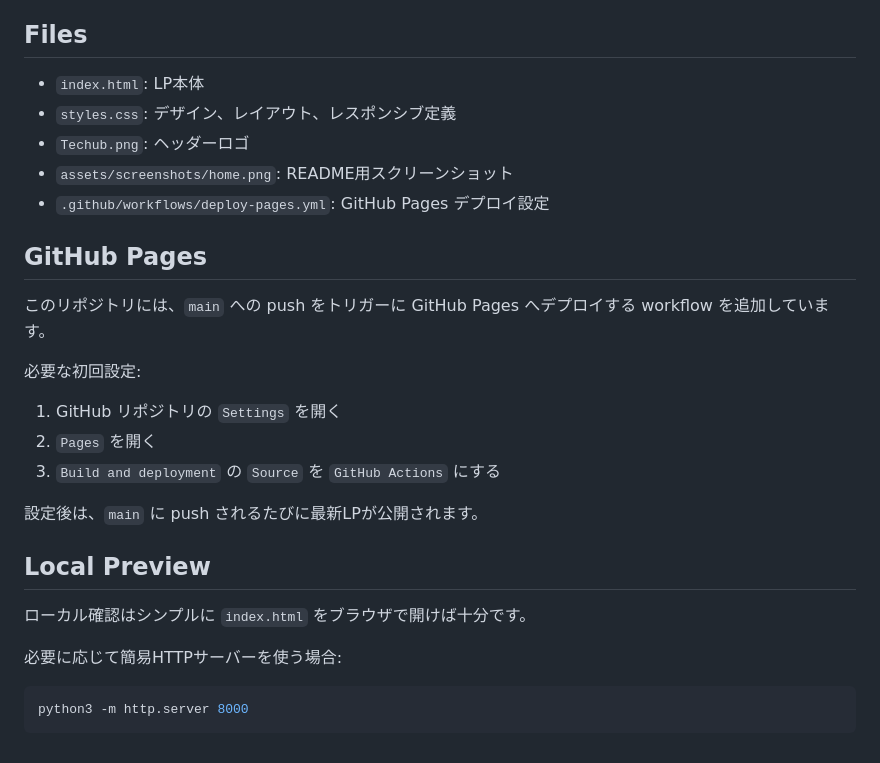
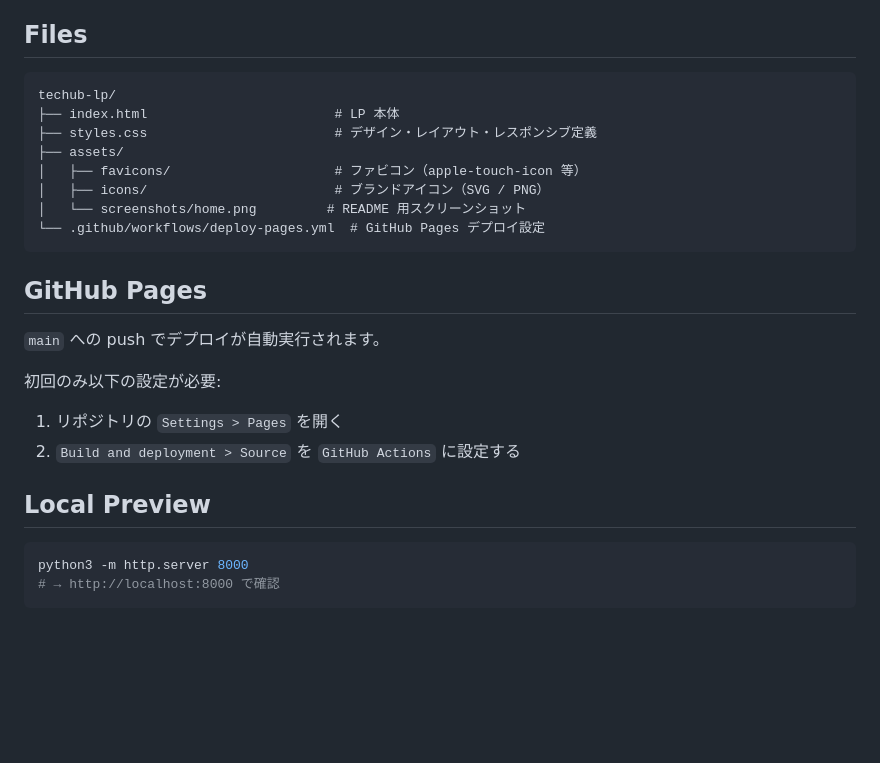
Before and after one commit to techub-organization/techub-lp, a Markdown page: README.md, the part around the change printed below. Drawn GitHub-style; blank space fills up the shorter version.

````diff
--- a/README.md
+++ b/README.md
@@ -38,30 +48,29 @@ Tech Hub 開発部のランディングページです。
 
 ## Files
 
-- `index.html`: LP本体
-- `styles.css`: デザイン、レイアウト、レスポンシブ定義
-- `Techub.png`: ヘッダーロゴ
-- `assets/screenshots/home.png`: README用スクリーンショット
-- `.github/workflows/deploy-pages.yml`: GitHub Pages デプロイ設定
+```
+techub-lp/
+├── index.html                        # LP 本体
+├── styles.css                        # デザイン・レイアウト・レスポンシブ定義
+├── assets/
+│   ├── favicons/                     # ファビコン（apple-touch-icon 等）
+│   ├── icons/                        # ブランドアイコン（SVG / PNG）
+│   └── screenshots/home.png         # README 用スクリーンショット
+└── .github/workflows/deploy-pages.yml  # GitHub Pages デプロイ設定
+```
 
 ## GitHub Pages
 
-このリポジトリには、`main` への push をトリガーに GitHub Pages へデプロイする workflow を追加しています。
+`main` への push でデプロイが自動実行されます。
 
-必要な初回設定:
+初回のみ以下の設定が必要:
 
-1. GitHub リポジトリの `Settings` を開く
-2. `Pages` を開く
-3. `Build and deployment` の `Source` を `GitHub Actions` にする
-
-設定後は、`main` に push されるたびに最新LPが公開されます。
+1. リポジトリの `Settings > Pages` を開く
+2. `Build and deployment > Source` を `GitHub Actions` に設定する
 
 ## Local Preview
 
-ローカル確認はシンプルに `index.html` をブラウザで開けば十分です。
-
-必要に応じて簡易HTTPサーバーを使う場合:
-
 ```bash
 python3 -m http.server 8000
+# → http://localhost:8000 で確認
 ```
````
Also changed, not shown: other parts of README.md (+30 -20 lines), assets/screenshots/home.png.
